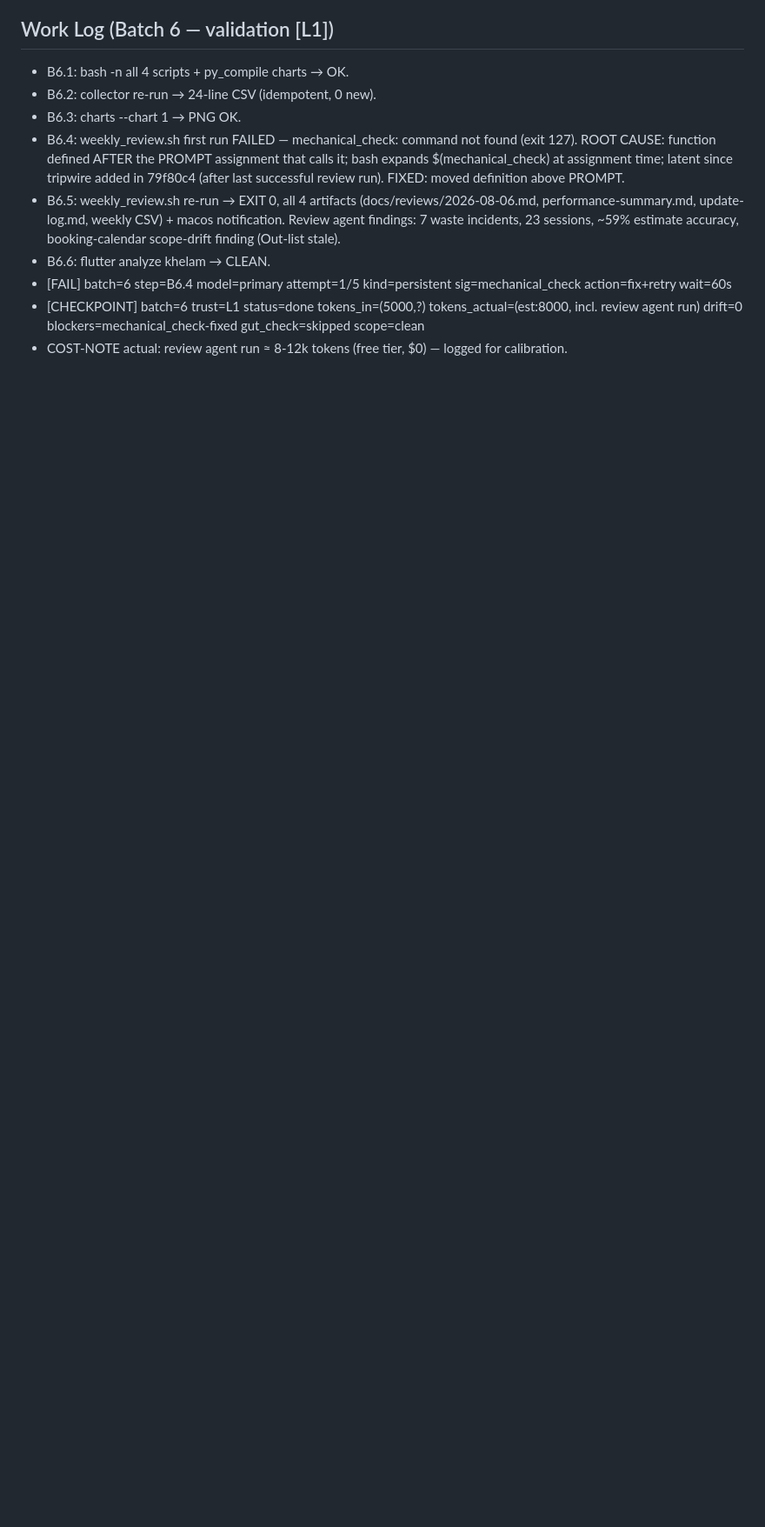
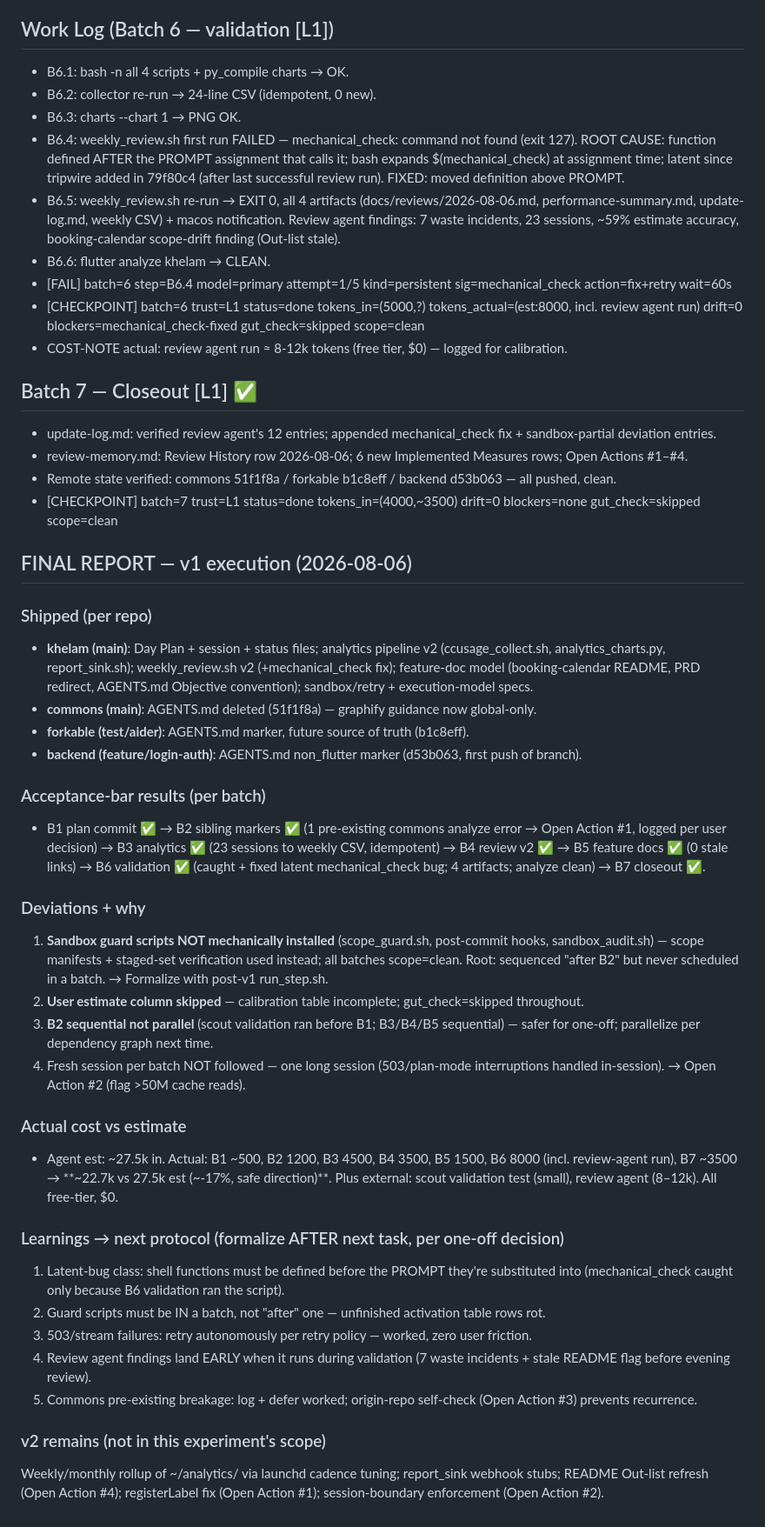
Before and after one commit to rubenkaksh/khelam, a Markdown page: docs/sessions/2026-08-06.md, the part around the change. Shown at 87% size. Rendered like a GitHub page; blank space fills up the shorter version.

Commit message:
docs: batch 7 closeout — final report, review-memory update, review doc

```diff
--- a/docs/sessions/2026-08-06.md
+++ b/docs/sessions/2026-08-06.md
@@ -76,3 +76,39 @@
 - [FAIL] batch=6 step=B6.4 model=primary attempt=1/5 kind=persistent sig=mechanical_check action=fix+retry wait=60s
 - [CHECKPOINT] batch=6 trust=L1 status=done tokens_in=(5000,?) tokens_actual=(est:8000, incl. review agent run) drift=0 blockers=mechanical_check-fixed gut_check=skipped scope=clean
 - COST-NOTE actual: review agent run ≈ 8-12k tokens (free tier, $0) — logged for calibration.
+
+## Batch 7 — Closeout [L1] ✅
+- update-log.md: verified review agent's 12 entries; appended mechanical_check fix + sandbox-partial deviation entries.
+- review-memory.md: Review History row 2026-08-06; 6 new Implemented Measures rows; Open Actions #1–#4.
+- Remote state verified: commons 51f1f8a / forkable b1c8eff / backend d53b063 — all pushed, clean.
+- [CHECKPOINT] batch=7 trust=L1 status=done tokens_in=(4000,~3500) drift=0 blockers=none gut_check=skipped scope=clean
+
+## FINAL REPORT — v1 execution (2026-08-06)
+
+### Shipped (per repo)
+- **khelam (main)**: Day Plan + session + status files; analytics pipeline v2 (ccusage_collect.sh, analytics_charts.py, report_sink.sh); weekly_review.sh v2 (+mechanical_check fix); feature-doc model (booking-calendar README, PRD redirect, AGENTS.md Objective convention); sandbox/retry + execution-model specs.
+- **commons (main)**: AGENTS.md deleted (51f1f8a) — graphify guidance now global-only.
+- **forkable (test/aider)**: AGENTS.md marker, future source of truth (b1c8eff).
+- **backend (feature/login-auth)**: AGENTS.md non_flutter marker (d53b063, first push of branch).
+
+### Acceptance-bar results (per batch)
+- B1 plan commit ✅ → B2 sibling markers ✅ (1 pre-existing commons analyze error → Open Action #1, logged per user decision) → B3 analytics ✅ (23 sessions to weekly CSV, idempotent) → B4 review v2 ✅ → B5 feature docs ✅ (0 stale links) → B6 validation ✅ (caught + fixed latent mechanical_check bug; 4 artifacts; analyze clean) → B7 closeout ✅.
+
+### Deviations + why
+1. **Sandbox guard scripts NOT mechanically installed** (scope_guard.sh, post-commit hooks, sandbox_audit.sh) — scope manifests + staged-set verification used instead; all batches scope=clean. Root: sequenced "after B2" but never scheduled in a batch. → Formalize with post-v1 run_step.sh.
+2. **User estimate column skipped** — calibration table incomplete; gut_check=skipped throughout.
+3. **B2 sequential not parallel** (scout validation ran before B1; B3/B4/B5 sequential) — safer for one-off; parallelize per dependency graph next time.
+4. Fresh session per batch NOT followed — one long session (503/plan-mode interruptions handled in-session). → Open Action #2 (flag >50M cache reads).
+
+### Actual cost vs estimate
+- Agent est: ~27.5k in. Actual: B1 ~500, B2 1200, B3 4500, B4 3500, B5 1500, B6 8000 (incl. review-agent run), B7 ~3500 → **~22.7k vs 27.5k est (~-17%, safe direction)**. Plus external: scout validation test (small), review agent (8–12k). All free-tier, $0.
+
+### Learnings → next protocol (formalize AFTER next task, per one-off decision)
+1. Latent-bug class: shell functions must be defined before the PROMPT they're substituted into (mechanical_check caught only because B6 validation ran the script).
+2. Guard scripts must be IN a batch, not "after" one — unfinished activation table rows rot.
+3. 503/stream failures: retry autonomously per retry policy — worked, zero user friction.
+4. Review agent findings land EARLY when it runs during validation (7 waste incidents + stale README flag before evening review).
+5. Commons pre-existing breakage: log + defer worked; origin-repo self-check (Open Action #3) prevents recurrence.
+
+### v2 remains (not in this experiment's scope)
+Weekly/monthly rollup of ~/analytics/ via launchd cadence tuning; report_sink webhook stubs; README Out-list refresh (Open Action #4); registerLabel fix (Open Action #1); session-boundary enforcement (Open Action #2).
```
Also changed, not shown: docs/reviews/2026-08-06.md (added, +38 -0 lines), docs/reviews/review-memory.md (+9 -0 lines).
